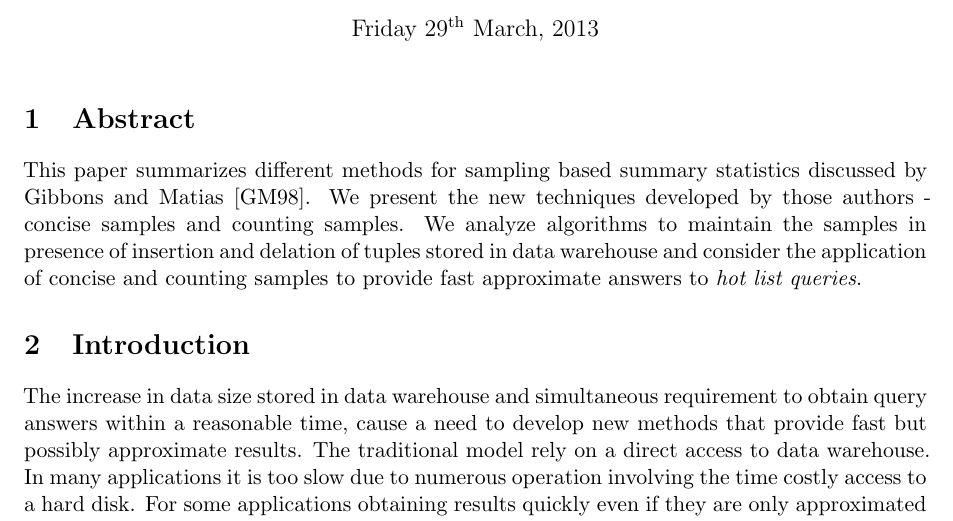
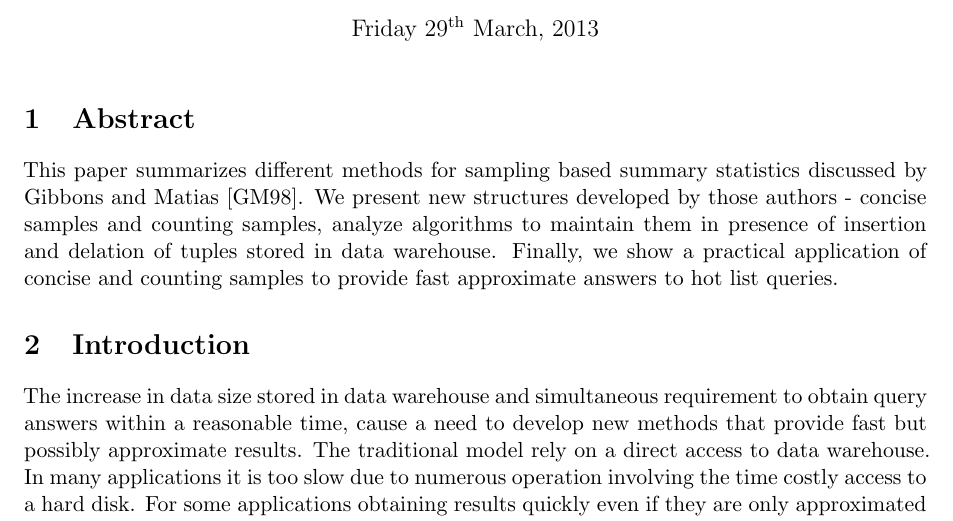
Before and after one commit to gm561/algorithms-for-database-systems, a LaTeX book (summary.tex, which reads abstract.tex): part of page 1 of 8, cut so that both start at the same text. Compiled offline with pdfLaTeX.

Commit message:
Changes in abstract

```diff
--- a/abstract.tex
+++ b/abstract.tex
@@ -3,15 +3,9 @@
 \section{Abstract}
 This paper summarizes different methods for sampling based summary
 statistics discussed by Gibbons and Matias
-\cite{GM98}. We present the new techniques developed by
-those authors - concise samples and counting samples. We analyze algorithms to
-maintain the samples in presence of insertion and delation of tuples
-stored in data warehouse and consider the application
-of concise and counting samples to provide fast approximate answers to \textit{hot list queries}.
-
-% Following Gibbons and Matias
-% arguments we estimate the usefulness of
-% this methods and compare them to different solution for obtaining
-% approximate query answers. As the paper by Gibbons and Matias was
-% written in 1998 we shortly present the new ideas that emerge since
-% that time.
+\cite{GM98}. We present new structures developed by
+those authors - concise samples and counting samples, analyze algorithms to
+maintain them in presence of insertion and delation of tuples
+stored in data warehouse.  Finally, we show a practical application
+of concise and counting samples to provide fast approximate answers
+to hot list queries.
```
